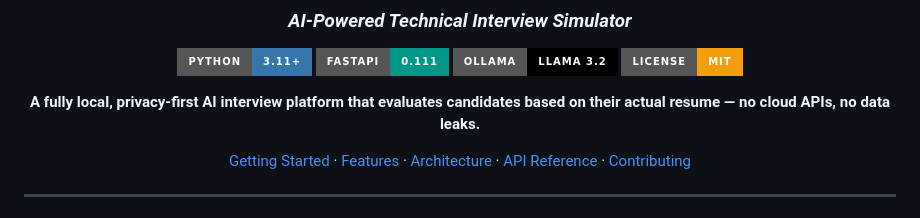
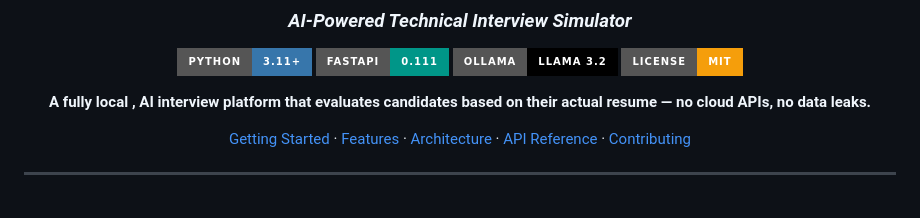
Before and after one commit to Umesh-369/InterviewAI, a Markdown page: README.md, the part around the change. GitHub-like rendering; badges without logos.

```diff
--- a/README.md
+++ b/README.md
@@ -9,7 +9,7 @@
 [![Ollama](https://img.shields.io/badge/Ollama-Llama_3.2-000000?style=for-the-badge&logo=meta&logoColor=white)](https://ollama.com)
 [![License](https://img.shields.io/badge/License-MIT-F59E0B?style=for-the-badge)](LICENSE)
 
-**A fully local, privacy-first AI interview platform that evaluates candidates based on their actual resume — no cloud APIs, no data leaks.**
+**A fully local , AI interview platform that evaluates candidates based on their actual resume — no cloud APIs, no data leaks.**
 
 [Getting Started](#-getting-started) · [Features](#-features) · [Architecture](#-architecture) · [API Reference](#-api-reference) · [Contributing](#-contributing)
 
```
